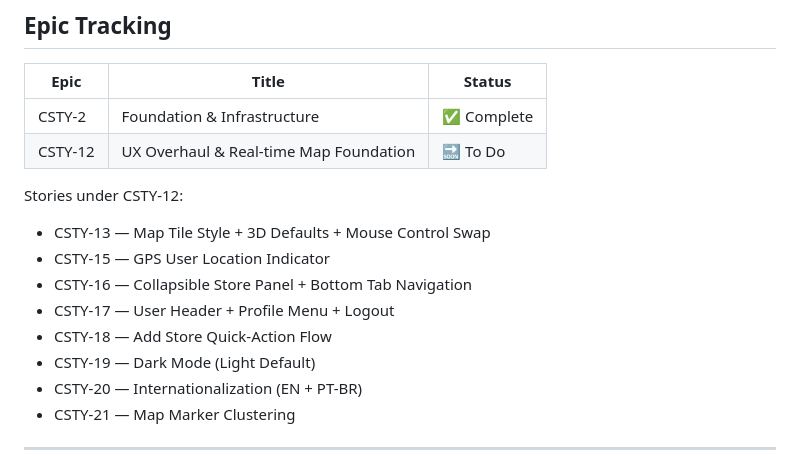
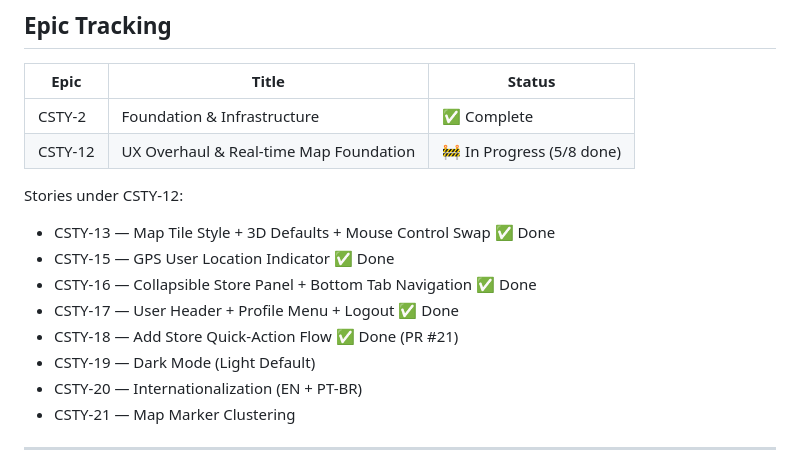
Before and after one commit to leo-alves7/curiosity-platform, a Markdown page: .claude/PROJECT_VISION.md, the part around one of its changes. Drawn GitHub-style.

```diff
--- a/.claude/PROJECT_VISION.md
+++ b/.claude/PROJECT_VISION.md
@@ -130,14 +136,14 @@ The app is community-powered: any user can add a store they found. Store owners
 | Epic | Title | Status |
 |---|---|---|
 | CSTY-2 | Foundation & Infrastructure | ✅ Complete |
-| CSTY-12 | UX Overhaul & Real-time Map Foundation | 🔜 To Do |
+| CSTY-12 | UX Overhaul & Real-time Map Foundation | 🚧 In Progress (5/8 done) |
 
 Stories under CSTY-12:
-- CSTY-13 — Map Tile Style + 3D Defaults + Mouse Control Swap
-- CSTY-15 — GPS User Location Indicator
-- CSTY-16 — Collapsible Store Panel + Bottom Tab Navigation
-- CSTY-17 — User Header + Profile Menu + Logout
-- CSTY-18 — Add Store Quick-Action Flow
+- CSTY-13 — Map Tile Style + 3D Defaults + Mouse Control Swap ✅ Done
+- CSTY-15 — GPS User Location Indicator ✅ Done
+- CSTY-16 — Collapsible Store Panel + Bottom Tab Navigation ✅ Done
+- CSTY-17 — User Header + Profile Menu + Logout ✅ Done
+- CSTY-18 — Add Store Quick-Action Flow ✅ Done (PR #21)
 - CSTY-19 — Dark Mode (Light Default)
 - CSTY-20 — Internationalization (EN + PT-BR)
 - CSTY-21 — Map Marker Clustering
```
Also changed, not shown: other parts of .claude/PROJECT_VISION.md (+34 -28 lines), 1 other file.
